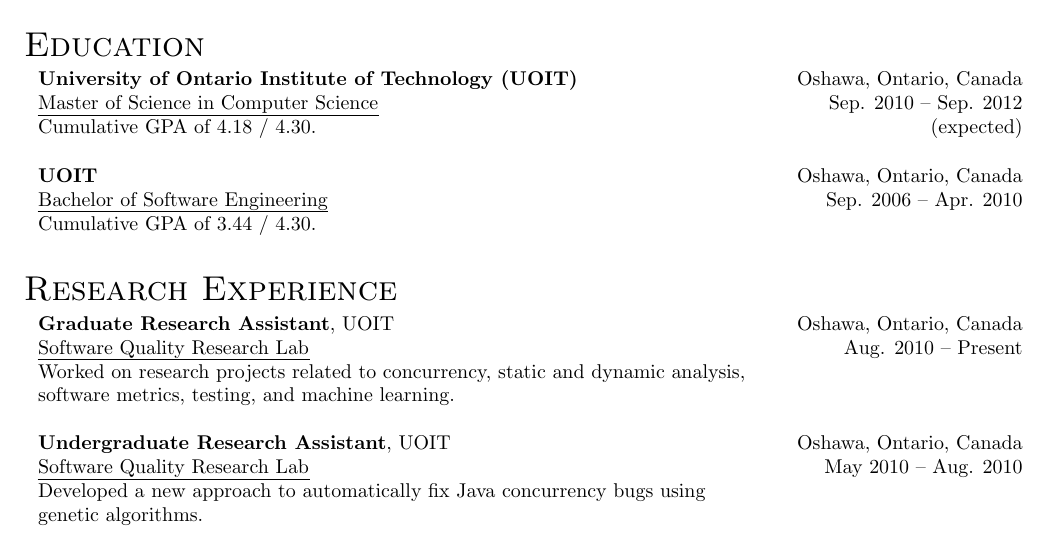
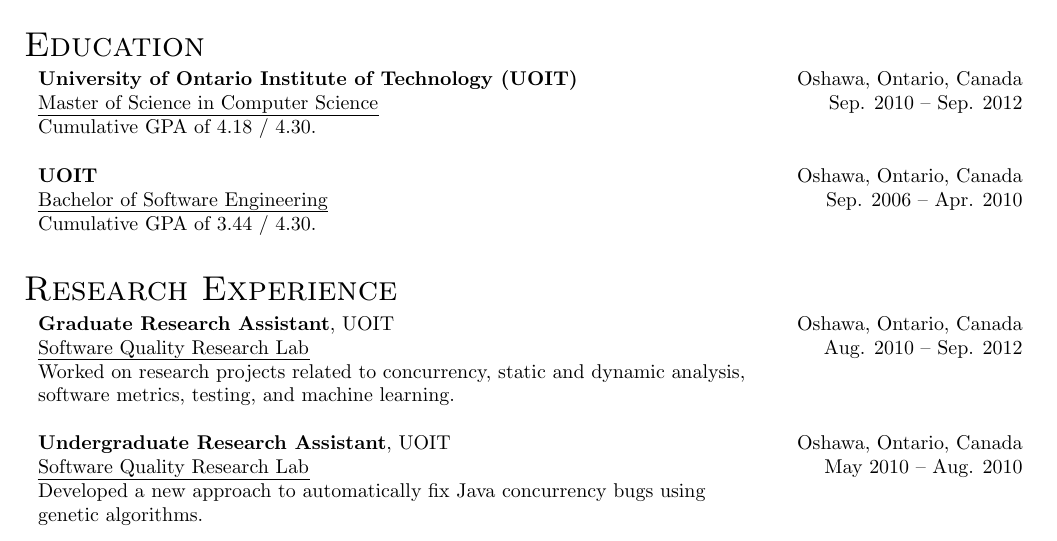
Before and after one commit to kevinjalbert/curriculum-vitae, a LaTeX CV (src/cv_kevinjalbert.tex): part of page 1 of 3, cut so that both start at the same text. Compiled offline with pdfLaTeX.

Commit message:
Update graduation date
Update:
 * Graduation data
 * Graduate Research Assistant end date

```diff
--- a/src/cv_kevinjalbert.tex
+++ b/src/cv_kevinjalbert.tex
@@ -156,7 +156,7 @@
     {Oshawa, Ontario, Canada}
     {Master of Science in \href{http://gradstudies.uoit.ca/EN/main/future\_students/masters\_programs/computerscience.html}{Computer Science}}
     {Sep. 2010}
-    {Sep. 2012 (expected)}
+    {Sep. 2012}
     {Cumulative GPA of 4.18 / 4.30.}
 
   \educationEntry
@@ -180,7 +180,7 @@
     {Oshawa, Ontario, Canada}
     {Graduate Research Assistant}
     {Aug. 2010}
-    {Present}
+    {Sep. 2012}
     {Worked on research projects related to concurrency, static and dynamic analysis, software metrics, testing, and machine learning.}
 
   \researchEntry
```
